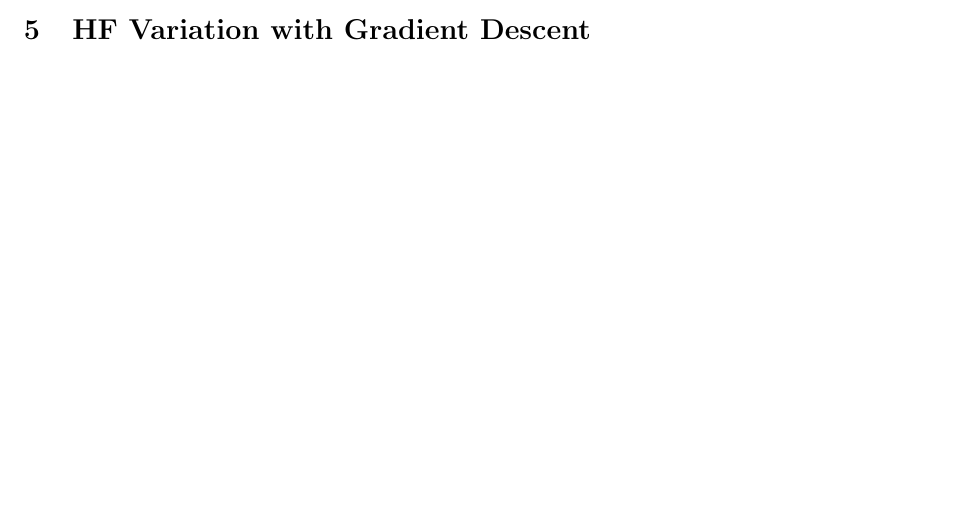
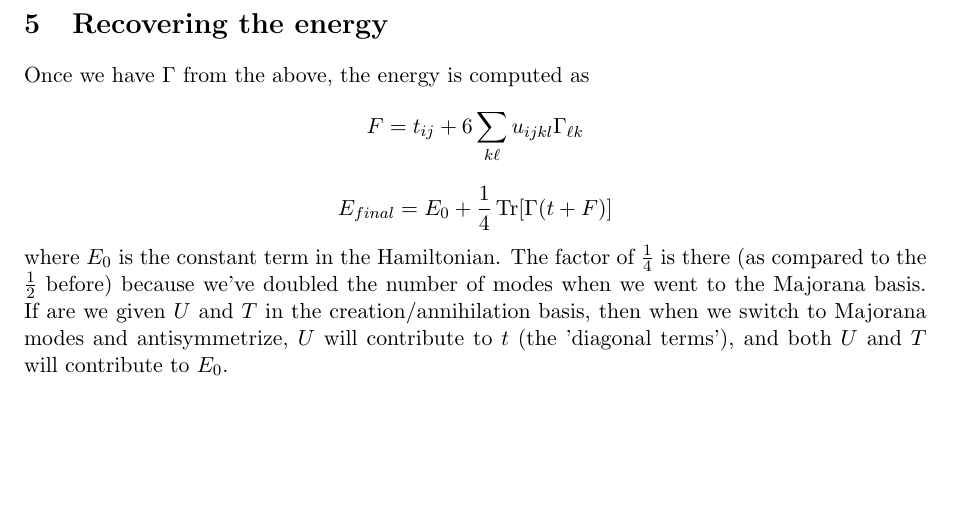
Before and after one commit to Timeroot/generalizedHartreeFock, a LaTeX document (hartree_fock_notes.tex): part of page 5 of 5 before the commit and part of page 6 of 6 after it, cut at the place of the change, the shorter picture padded with empty space. Compiled offline with pdfLaTeX.

Commit message:
Notes
Updating notes on energy computation (LaTeX)

```diff
--- a/hartree_fock_notes.tex
+++ b/hartree_fock_notes.tex
@@ -205,6 +205,10 @@ is as small as possible. If instead we would like to choose based on energies of
 \end{enumerate}
 In practice, diagonalizing $F$ directly with a generic eigenvector library will waste time, since it has the anti-symmetric structure, and so a 2x redundancy in the eigenvectors and eigenvalues. Unless your linear algebra library has direct support for anti-symmetric matrices, it might be faster to diagonalize $iF$, which will be Hermitian (although, complex).
 
-\section{HF Variation with Gradient Descent}
+\section{Recovering the energy}
+Once we have $\Gamma$ from the above, the energy is computed as
+$$F = t_{ij} + 6\sum_{k\ell}u_{ijkl}\Gamma_{\ell k}$$
+$$E_{final} = E_0 + \frac{1}{4}\Tr[\Gamma(t+F)]$$
+where $E_0$ is the constant term in the Hamiltonian. The factor of $\frac{1}{4}$ is there (as compared to the $\frac{1}{2}$ before) because we've doubled the number of modes when we went to the Majorana basis. If are we given $U$ and $T$ in the creation/annihilation basis, then when we switch to Majorana modes and antisymmetrize, $U$ will contribute to $t$ (the 'diagonal terms'), and both $U$ and $T$ will contribute to $E_0$.
 
 \end{document}
```
Also changed, not shown: hartree_fock_notes.pdf, 1 other file.
